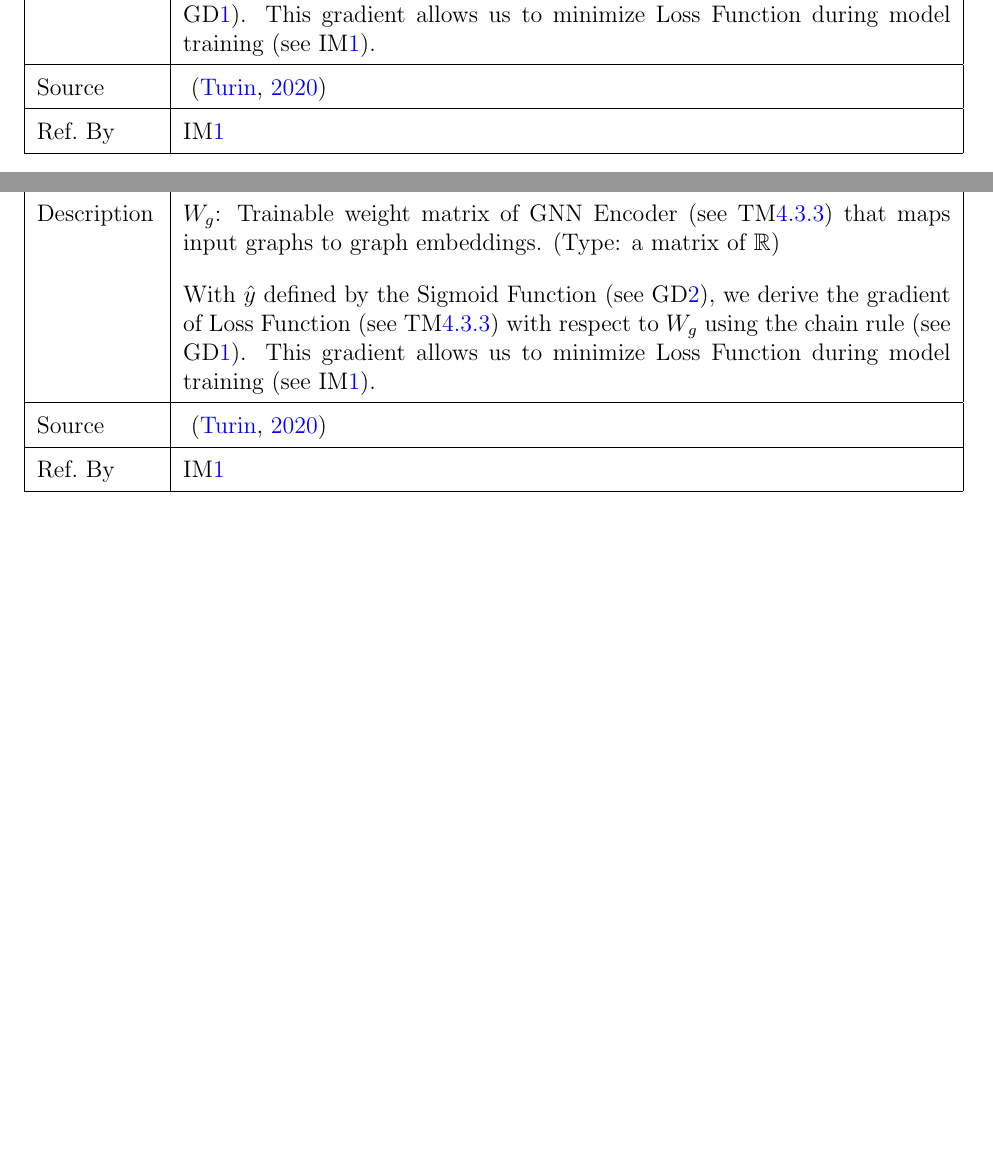
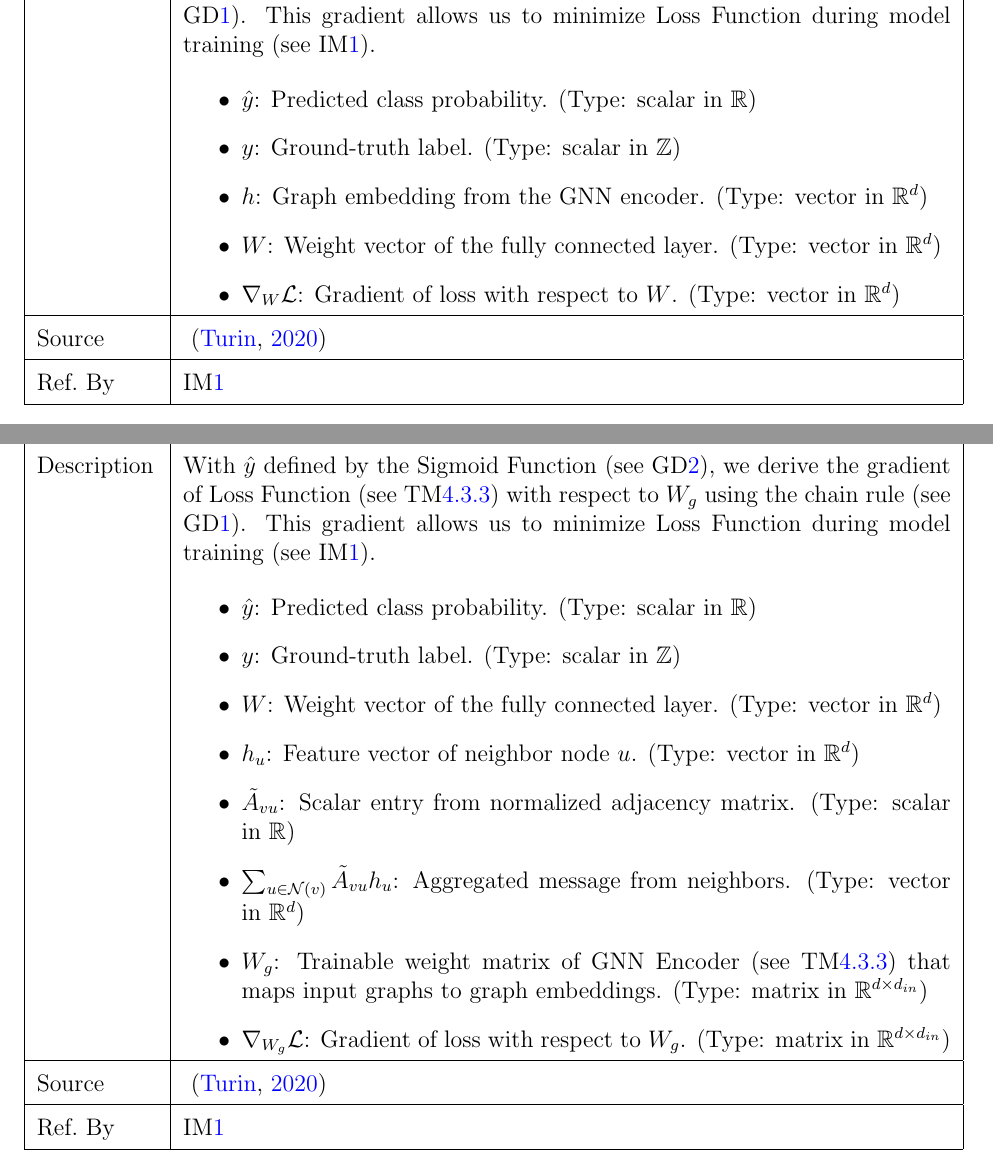
Before and after one commit to Yuanqi-X/Re-ProtGNN, a LaTeX document (docs/SRS/SRS.tex): two parts of pages 18 and 19 of 31 before the commit and two parts of pages 19 and 20 of 33 after it, joined at a grey line, cut so that both start at the same text, the shorter picture padded with empty space. Compiled offline with pdfLaTeX.

Commit message:
Clarify GDB, GDW, GDG, and GDP: Define all variables, add type declarations with dimensions

```diff
--- a/docs/SRS/SRS.tex
+++ b/docs/SRS/SRS.tex
@@ -738,7 +746,16 @@ SI Units&Unitless\\
 Equation&$ \nabla_W \mathcal{L} = (\hat{y} - y)h$\\
 \hline
 Description &
-With $\hat{y}$ defined by the Sigmoid Function (see \dref{GDS}), we derive the gradient of Loss Function (see \tref{TM2:LF}) with respect to W using the chain rule (see \dref{GDC}). This gradient allows us to minimize Loss Function during model training (see \iref{Training}).\\
+With $\hat{y}$ defined by the Sigmoid Function (see \dref{GDS}), we derive the gradient of Loss Function (see \tref{TM2:LF}) with respect to W using the chain rule (see \dref{GDC}). This gradient allows us to minimize Loss Function during model training (see \iref{Training}).
+
+\begin{itemize}
+    \item \( \hat{y} \): Predicted class probability. (Type: scalar in $\mathbb{R}$)
+    \item \( y \): Ground-truth label. (Type: scalar in $\mathbb{Z}$)
+    \item \( h \): Graph embedding from the GNN encoder. (Type: vector in $\mathbb{R}^d$)
+    \item \( W \): Weight vector of the fully connected layer. (Type: vector in $\mathbb{R}^d$)
+    \item \( \nabla_W \mathcal{L} \): Gradient of loss with respect to \( W \). (Type: vector in $\mathbb{R}^d$)
+\end{itemize}
+\\
 
 \hline
   Source & ~\citep{Turin2020}\\
@@ -768,10 +785,20 @@ SI Units&Unitless\\
 Equation&$\nabla_{W_g} \mathcal{L} = (\hat{y} - y) W \sum_{u \in \mathcal{N}(v)} \tilde{A}_{vu} h_u$\\
 \hline
 Description &
-\( W_g \): Trainable weight matrix of GNN Encoder (see \tref{TM1:GNNFP})  that maps input graphs to graph embeddings. (Type: a matrix of $\mathbb{R}$)
-\vspace{1em}
 
-With $\hat{y}$ defined by the Sigmoid Function (see \dref{GDS}), we derive the gradient of Loss Function (see \tref{TM2:LF}) with respect to $W_g$ using the chain rule (see \dref{GDC}). This gradient allows us to minimize Loss Function during model training (see \iref{Training}).\\
+With $\hat{y}$ defined by the Sigmoid Function (see \dref{GDS}), we derive the gradient of Loss Function (see \tref{TM2:LF}) with respect to $W_g$ using the chain rule (see \dref{GDC}). This gradient allows us to minimize Loss Function during model training (see \iref{Training}).
+
+\begin{itemize}
+    \item \( \hat{y} \): Predicted class probability. (Type: scalar in $\mathbb{R}$)
+    \item \( y \): Ground-truth label. (Type: scalar in $\mathbb{Z}$)
+    \item \( W \): Weight vector of the fully connected layer. (Type: vector in $\mathbb{R}^d$)
+    \item \( h_u \): Feature vector of neighbor node \( u \). (Type: vector in $\mathbb{R}^d$)
+    \item \( \tilde{A}_{vu} \): Scalar entry from normalized adjacency matrix. (Type: scalar in $\mathbb{R}$)
+    \item \( \sum_{u \in \mathcal{N}(v)} \tilde{A}_{vu} h_u \): Aggregated message from neighbors. (Type: vector in $\mathbb{R}^d$)
+    \item \( W_g \): Trainable weight matrix of GNN Encoder (see \tref{TM1:GNNFP})  that maps input graphs to graph embeddings. (Type: matrix in $\mathbb{R}^{d \times d_{in}}$)
+    \item \( \nabla_{W_g} \mathcal{L} \): Gradient of loss with respect to \( W_g \). (Type: matrix in $\mathbb{R}^{d \times d_{in}}$)
+\end{itemize}
+\\
 
 
 
```
Also changed, not shown: docs/SRS/SRS.tex (24 more changed lines).
